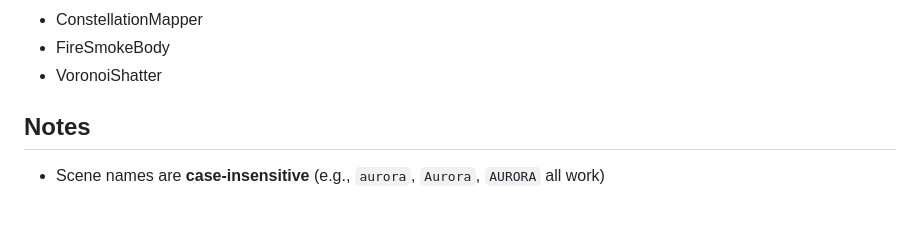
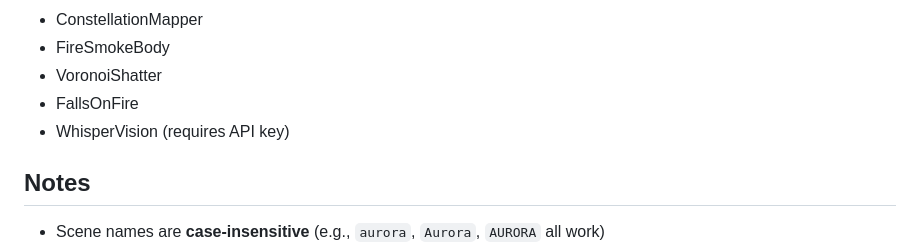
Before and after one commit to allinfinite/visuals, a Markdown page: URL_PARAMETERS.md, the part around the change. GitHub-like rendering; blank space fills up the shorter version.

Commit message:
Update documentation with new patterns

```diff
--- a/URL_PARAMETERS.md
+++ b/URL_PARAMETERS.md
@@ -165,6 +165,8 @@ Here are all the available scene names (case-insensitive):
 - ConstellationMapper
 - FireSmokeBody
 - VoronoiShatter
+- FallsOnFire
+- WhisperVision (requires API key)
 
 ## Notes
 
```
